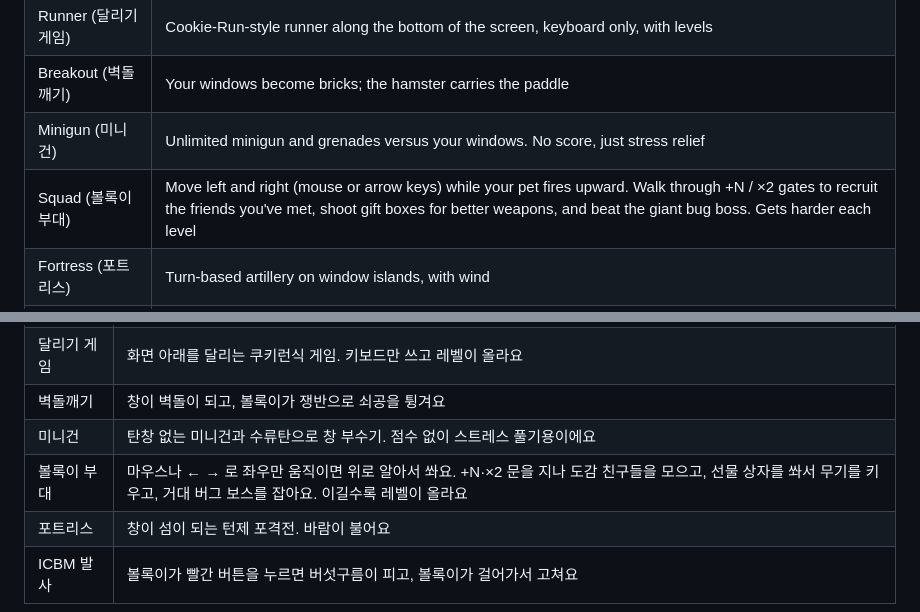
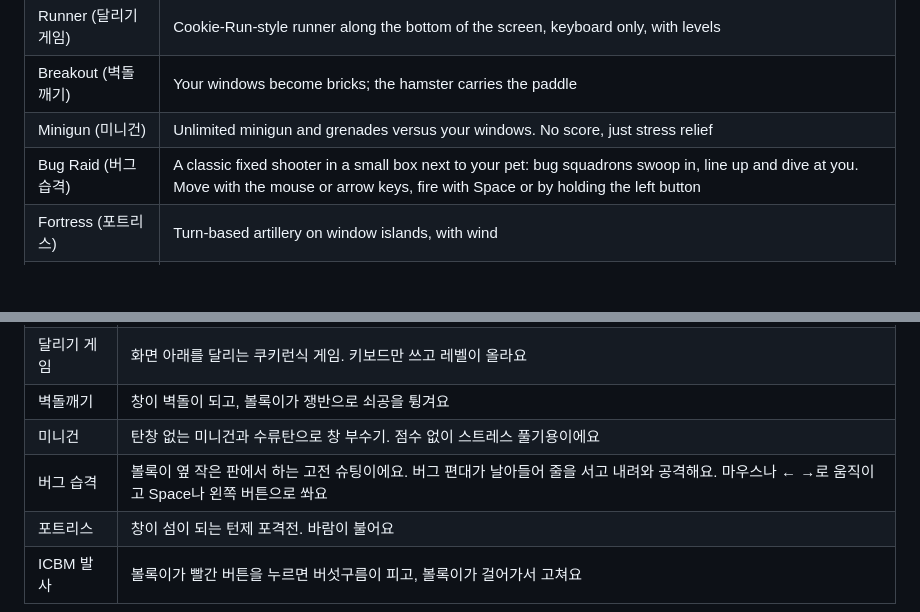
Before and after one commit to goldfinger8157/bolok-desktop-pet, a Markdown page: README.md, 2 parts joined by grey strips. Drawn GitHub-style; blank space fills up the shorter version.

```diff
--- a/README.md
+++ b/README.md
@@ -39,7 +39,7 @@ Get **`Bolok.exe`** from the [latest release](https://github.com/goldfinger8157/
 | Runner (달리기 게임) | Cookie-Run-style runner along the bottom of the screen, keyboard only, with levels |
 | Breakout (벽돌깨기) | Your windows become bricks; the hamster carries the paddle |
 | Minigun (미니건) | Unlimited minigun and grenades versus your windows. No score, just stress relief |
-| Squad (볼록이 부대) | Move left and right (mouse or arrow keys) while your pet fires upward. Walk through +N / ×2 gates to recruit the friends you've met, shoot gift boxes for better weapons, and beat the giant bug boss. Gets harder each level |
+| Bug Raid (버그 습격) | A classic fixed shooter in a small box next to your pet: bug squadrons swoop in, line up and dive at you. Move with the mouse or arrow keys, fire with Space or by holding the left button |
 | Fortress (포트리스) | Turn-based artillery on window islands, with wind |
 | ICBM (ICBM 발사) | The hamster presses the red button, a mushroom cloud follows, then it walks over and repairs the crater |
 
@@ -98,7 +98,7 @@ out\Bolok.exe
 | 달리기 게임 | 화면 아래를 달리는 쿠키런식 게임. 키보드만 쓰고 레벨이 올라요 |
 | 벽돌깨기 | 창이 벽돌이 되고, 볼록이가 쟁반으로 쇠공을 튕겨요 |
 | 미니건 | 탄창 없는 미니건과 수류탄으로 창 부수기. 점수 없이 스트레스 풀기용이에요 |
-| 볼록이 부대 | 마우스나 ← → 로 좌우만 움직이면 위로 알아서 쏴요. +N·×2 문을 지나 도감 친구들을 모으고, 선물 상자를 쏴서 무기를 키우고, 거대 버그 보스를 잡아요. 이길수록 레벨이 올라요 |
+| 버그 습격 | 볼록이 옆 작은 판에서 하는 고전 슈팅이에요. 버그 편대가 날아들어 줄을 서고 내려와 공격해요. 마우스나 ← →로 움직이고 Space나 왼쪽 버튼으로 쏴요 |
 | 포트리스 | 창이 섬이 되는 턴제 포격전. 바람이 불어요 |
 | ICBM 발사 | 볼록이가 빨간 버튼을 누르면 버섯구름이 피고, 볼록이가 걸어가서 고쳐요 |
 
```
Also changed, not shown: assets/sprites.png, 14 other files.
